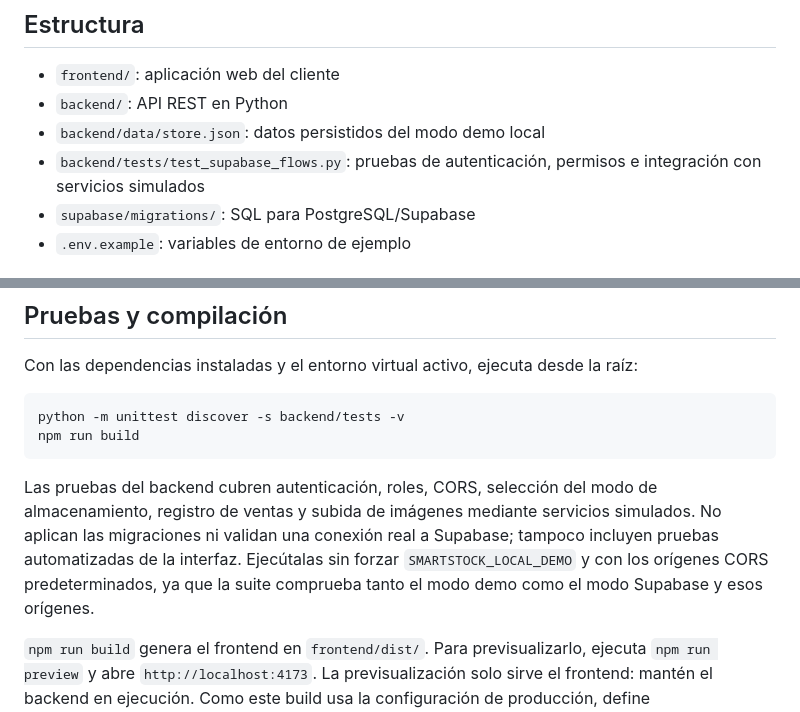
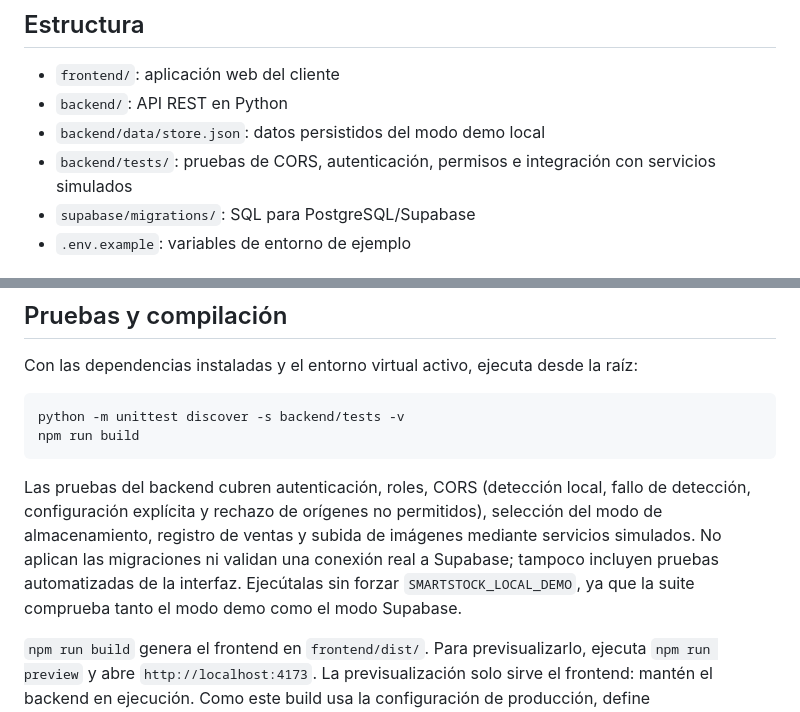
Before and after one commit to RodrigoFacioLince/SmartStock-Ferreter-a, a Markdown page: README.md, 2 parts joined by grey strips. Rendered like a GitHub page.

Commit message:
README: actualizar info de las pruebas y detección de la IP local

````diff
--- a/README.md
+++ b/README.md
@@ -14,7 +14,7 @@ Aplicación web full-stack para controlar inventario y ventas de una ferretería
 - `frontend/`: aplicación web del cliente
 - `backend/`: API REST en Python
 - `backend/data/store.json`: datos persistidos del modo demo local
-- `backend/tests/test_supabase_flows.py`: pruebas de autenticación, permisos e integración con servicios simulados
+- `backend/tests/`: pruebas de CORS, autenticación, permisos e integración con servicios simulados
 - `supabase/migrations/`: SQL para PostgreSQL/Supabase
 - `.env.example`: variables de entorno de ejemplo
 
@@ -187,7 +187,7 @@ python -m unittest discover -s backend/tests -v
 npm run build
 ```
 
-Las pruebas del backend cubren autenticación, roles, CORS, selección del modo de almacenamiento, registro de ventas y subida de imágenes mediante servicios simulados. No aplican las migraciones ni validan una conexión real a Supabase; tampoco incluyen pruebas automatizadas de la interfaz. Ejecútalas sin forzar `SMARTSTOCK_LOCAL_DEMO` y con los orígenes CORS predeterminados, ya que la suite comprueba tanto el modo demo como el modo Supabase y esos orígenes.
+Las pruebas del backend cubren autenticación, roles, CORS (detección local, fallo de detección, configuración explícita y rechazo de orígenes no permitidos), selección del modo de almacenamiento, registro de ventas y subida de imágenes mediante servicios simulados. No aplican las migraciones ni validan una conexión real a Supabase; tampoco incluyen pruebas automatizadas de la interfaz. Ejecútalas sin forzar `SMARTSTOCK_LOCAL_DEMO`, ya que la suite comprueba tanto el modo demo como el modo Supabase.
 
 `npm run build` genera el frontend en `frontend/dist/`. Para previsualizarlo, ejecuta `npm run preview` y abre `http://localhost:4173`. La previsualización solo sirve el frontend: mantén el backend en ejecución. Como este build usa la configuración de producción, define `VITE_API_BASE_URL=http://localhost:8000` en `frontend/.env` antes de compilar para probar con el backend local, y añade `http://localhost:4173` a `SMARTSTOCK_CORS_ORIGINS` en el `.env` de la raíz. Sin `VITE_API_BASE_URL`, las peticiones del build se envían al mismo origen y requieren un proxy que dirija `/api` al backend.
 
````
